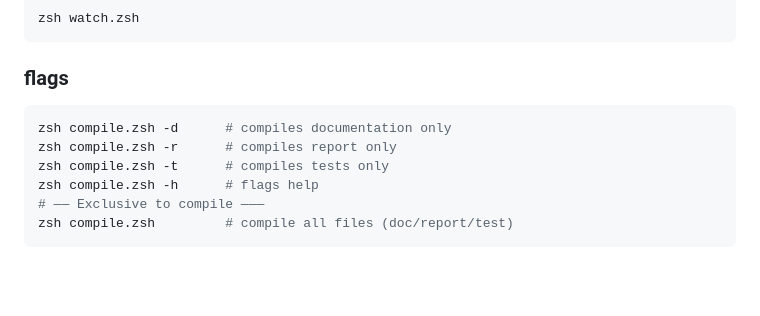
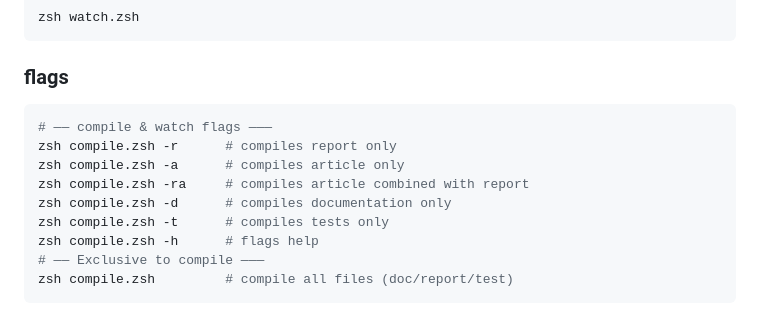
Before and after one commit to allemand-instable/LaTeX-Template, a Markdown page: README.md, the part around the change printed below. Rendered like a GitHub page; blank space fills up the shorter version.

````diff
--- a/README.md
+++ b/README.md
@@ -55,8 +61,11 @@ zsh watch.zsh
 ### flags
 
 ```zsh
+# —— compile & watch flags ———
+zsh compile.zsh -r      # compiles report only
+zsh compile.zsh -a      # compiles article only
+zsh compile.zsh -ra     # compiles article combined with report
 zsh compile.zsh -d      # compiles documentation only
-zsh compile.zsh -r      # compiles report only
 zsh compile.zsh -t      # compiles tests only
 zsh compile.zsh -h      # flags help
 # —— Exclusive to compile ———
````
Also changed, not shown: other parts of README.md (+7 -1 lines).
